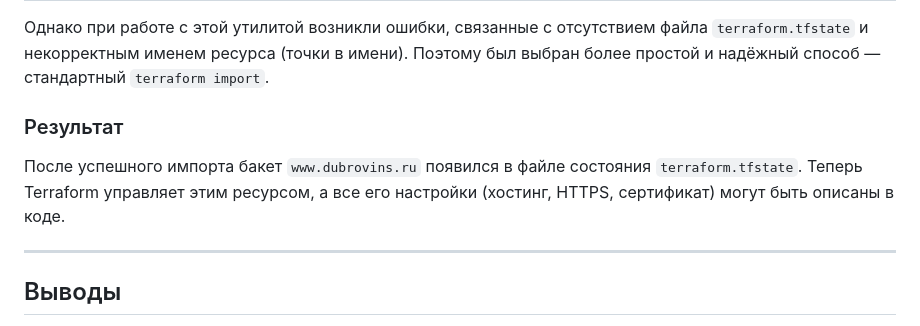
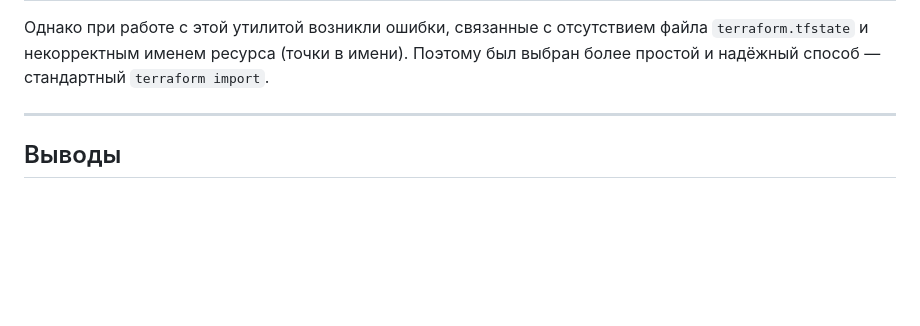
Before and after one commit to aleksey-dubrovin/SHDEVOPS-27, a Markdown page: clopro-homeworks/README.md, the part around the change. Drawn GitHub-style; blank space fills up the shorter version.

Commit message:
Исправлены выводы

```diff
--- a/clopro-homeworks/README.md
+++ b/clopro-homeworks/README.md
@@ -112,10 +112,6 @@ python3 yc-terraformer.py --import-ids --with-state --recursive storage bucket w
 ---
 Однако при работе с этой утилитой возникли ошибки, связанные с отсутствием файла `terraform.tfstate` и некорректным именем ресурса (точки в имени). Поэтому был выбран более простой и надёжный способ — стандартный `terraform import`.
 
-### Результат
-
-После успешного импорта бакет `www.dubrovins.ru` появился в файле состояния `terraform.tfstate`. Теперь Terraform управляет этим ресурсом, а все его настройки (хостинг, HTTPS, сертификат) могут быть описаны в коде.
-
 ---
 
 ## Выводы
```
